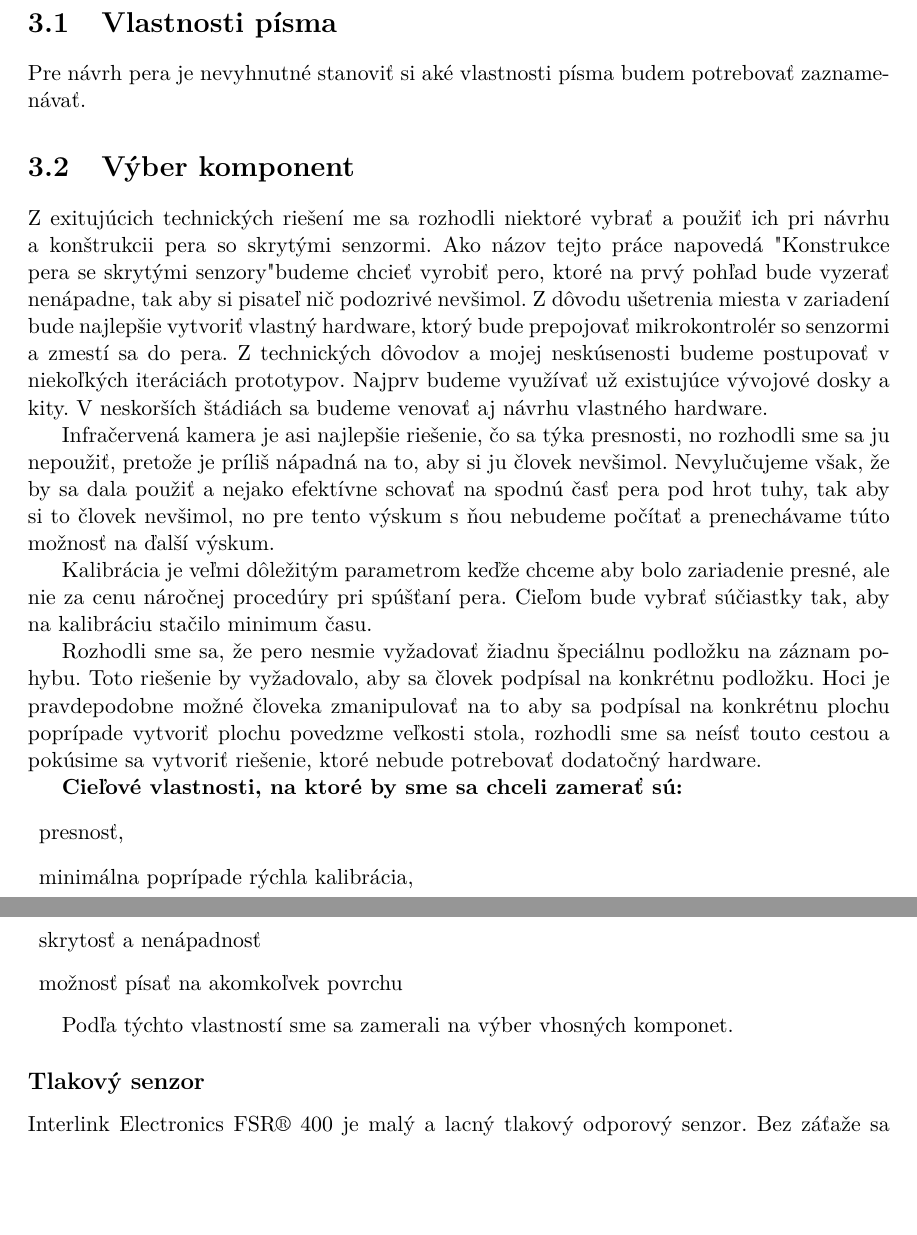
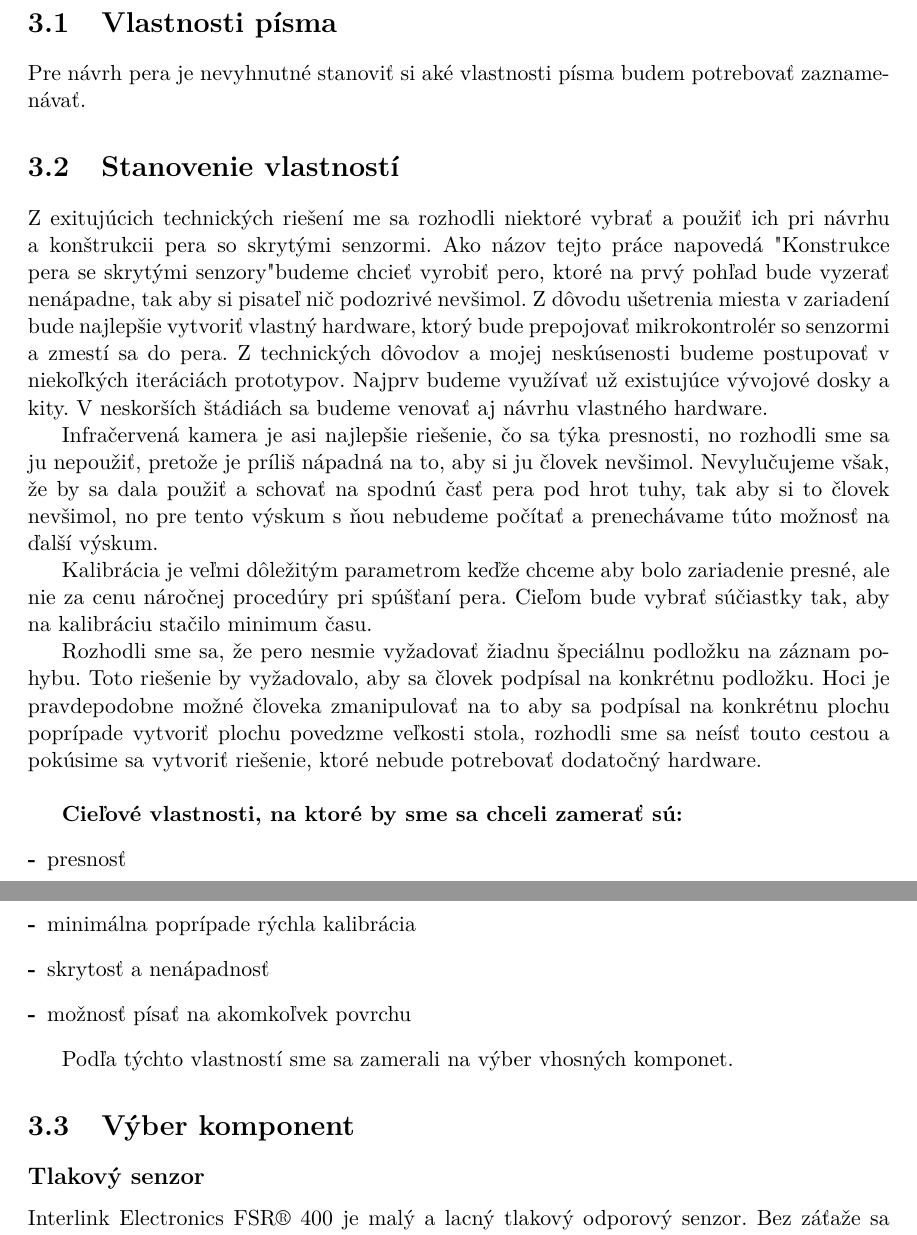
Before and after one commit to jsenlas/bakalarka, a LaTeX thesis (bakalarka-pdf/bp_xsenca00.tex, which reads bakalarka-pdf/kapitoly.tex): two parts of pages 8 and 9 of 15, joined at a grey line, cut so that both start at the same text, the shorter picture padded with empty space. Compiled offline with pdfLaTeX.

Commit message:
minor change to kapitoly.tex

```diff
--- a/bakalarka-pdf/kapitoly.tex
+++ b/bakalarka-pdf/kapitoly.tex
@@ -55,25 +55,27 @@ V tejto časti sa budem venovať výberu komponent a samotnému návrhu pera so
 
 Pre návrh pera je nevyhnutné stanoviť si aké vlastnosti písma budem potrebovať zaznamenávať.
 
-\section{Výber komponent}
+\section{Stanovenie vlastností}
 
 Z exitujúcich technických riešení me sa rozhodli niektoré vybrať a použiť ich pri návrhu a konštrukcii pera so skrytými senzormi. Ako názov tejto práce napovedá "Konstrukce pera se skrytými senzory" budeme chcieť vyrobiť pero, ktoré na prvý pohľad bude vyzerať nenápadne, tak aby si pisateľ nič podozrivé nevšimol. Z dôvodu ušetrenia miesta v zariadení bude najlepšie vytvoriť vlastný hardware, ktorý bude prepojovať mikrokontrolér so senzormi a zmestí sa do pera. Z technických dôvodov a mojej neskúsenosti budeme postupovať v niekoľkých iteráciách prototypov. Najprv budeme využívať už existujúce vývojové dosky a kity. V neskorších štádiách sa budeme venovať aj návrhu vlastného hardware.
 
-Infračervená kamera je asi najlepšie riešenie, čo sa týka presnosti, no rozhodli sme sa ju nepoužiť, pretože je príliš nápadná na to, aby si ju človek nevšimol. Nevylučujeme však, že by sa dala použiť a nejako efektívne schovať na spodnú časť pera pod hrot tuhy, tak aby si to človek nevšimol, no pre tento výskum s ňou nebudeme počítať a prenechávame túto možnosť na ďalší výskum.
+Infračervená kamera je asi najlepšie riešenie, čo sa týka presnosti, no rozhodli sme sa ju nepoužiť, pretože je príliš nápadná na to, aby si ju človek nevšimol. Nevylučujeme však, že by sa dala použiť a schovať na spodnú časť pera pod hrot tuhy, tak aby si to človek nevšimol, no pre tento výskum s ňou nebudeme počítať a prenechávame túto možnosť na ďalší výskum.
 
 Kalibrácia je veľmi dôležitým parametrom keďže chceme aby bolo zariadenie presné, ale nie za cenu náročnej procedúry pri spúšťaní pera. Cieľom bude vybrať súčiastky tak, aby na kalibráciu stačilo minimum času.
 
-Rozhodli sme sa, že pero nesmie vyžadovať žiadnu špeciálnu podložku na záznam pohybu. Toto riešenie by vyžadovalo, aby sa človek podpísal na konkrétnu podložku. Hoci je pravdepodobne možné človeka zmanipulovať na to aby sa podpísal na konkrétnu plochu poprípade vytvoriť plochu povedzme veľkosti stola, rozhodli sme sa neísť touto cestou a pokúsime sa vytvoriť riešenie, ktoré nebude potrebovať dodatočný hardware.
+Rozhodli sme sa, že pero nesmie vyžadovať žiadnu špeciálnu podložku na záznam pohybu. Toto riešenie by vyžadovalo, aby sa človek podpísal na konkrétnu podložku. Hoci je pravdepodobne možné človeka zmanipulovať na to aby sa podpísal na konkrétnu plochu poprípade vytvoriť plochu povedzme veľkosti stola, rozhodli sme sa neísť touto cestou a pokúsime sa vytvoriť riešenie, ktoré nebude potrebovať dodatočný hardware. \newline
 
 \textbf{Cieľové vlastnosti, na ktoré by sme sa chceli zamerať sú:}
 \begin{description}
-	\item{presnosť, }
-	\item{minimálna poprípade rýchla kalibrácia, }
-	\item{skrytosť a nenápadnosť}
-	\item{možnosť písať na akomkoľvek povrchu}
+	\item[-]{presnosť}
+	\item[-]{minimálna poprípade rýchla kalibrácia}
+	\item[-]{skrytosť a nenápadnosť}
+	\item[-]{možnosť písať na akomkoľvek povrchu}
 \end{description}
 
 Podľa týchto vlastností sme sa zamerali na výber vhosných komponet.
+
+\section{Výber komponent}
 
 \subsection*{Tlakový senzor}
 
```
